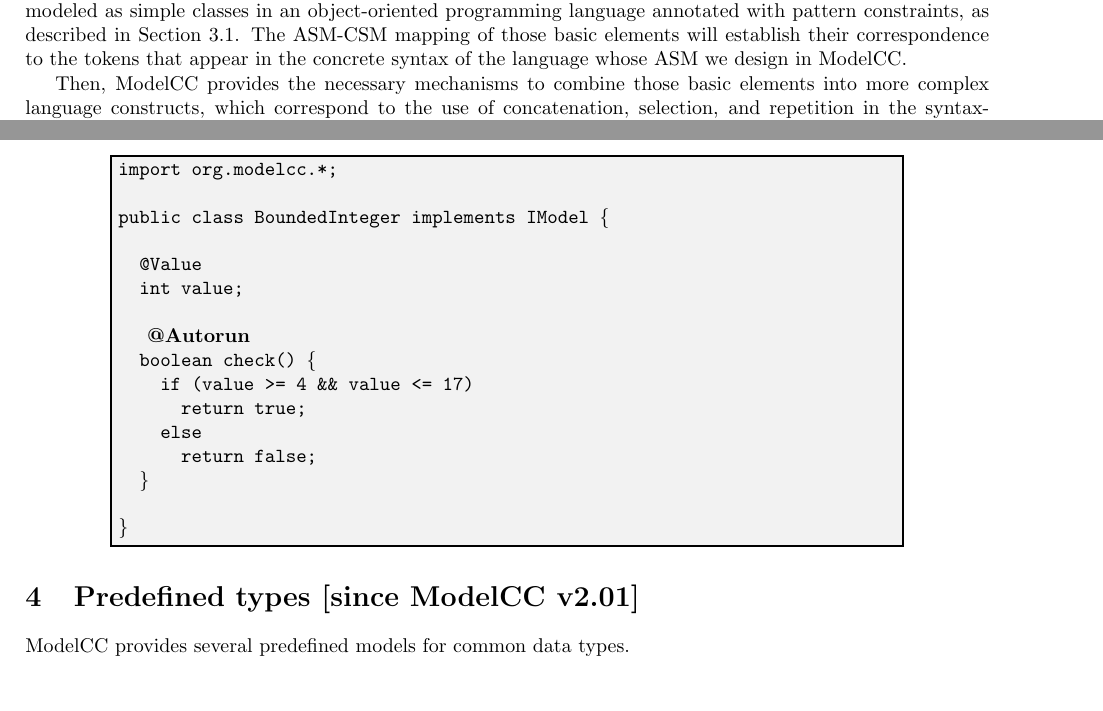
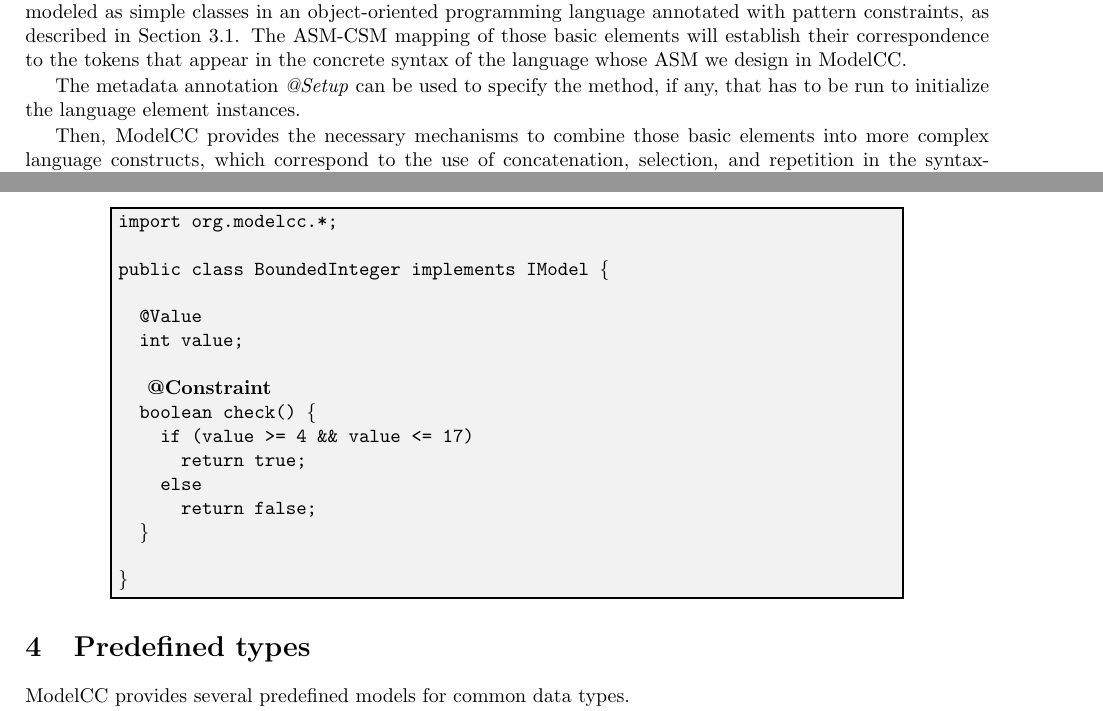
Before and after one commit to lquesada/ModelCC, a LaTeX document (UserManual/doc.tex): two parts of pages 3 and 14 of 25, joined at a grey line, cut so that both start at the same text, the shorter picture padded with empty space. Compiled offline with pdfLaTeX.

Commit message:
Updated user manual

```diff
--- a/UserManual/doc.tex
+++ b/UserManual/doc.tex
@@ -155,6 +155,8 @@
 The specification of a language in ModelCC starts with the definition of basic language elements, which might be viewed as the tokens in the model-driven specification of a language.
 Basic language elements can be modeled as simple classes in an object-oriented programming language annotated with pattern constraints, as described in Section \ref{sec:patterns}.
 The ASM-CSM mapping of those basic elements will establish their correspondence to the tokens that appear in the concrete syntax of the language whose ASM we design in ModelCC.
+
+The metadata annotation \emph{@Setup} can be used to specify the method, if any, that has to be run to initialize the language element instances.
 
 Then, ModelCC provides the necessary mechanisms to combine those basic elements into more complex language constructs, which correspond to the use of concatenation, selection, and repetition in the syntax-driven specification of languages.
 
@@ -846,7 +848,7 @@
   @Value
   int value;
 
-  {\bf @Autorun}
+  {\bf @Constraint}
   boolean check() \{
     if (value >= 4 && value <= 17)
       return true;
@@ -859,7 +861,7 @@
 \end{colframe}
 
 
-\section{Predefined types [since ModelCC v2.01]} \label{sec:predefinedtypes}
+\section{Predefined types} \label{sec:predefinedtypes}
 
 ModelCC provides several predefined models for common data types.
 
```
Also changed, not shown: UserManual/doc.tex (8 more changed lines), 1 other file.
